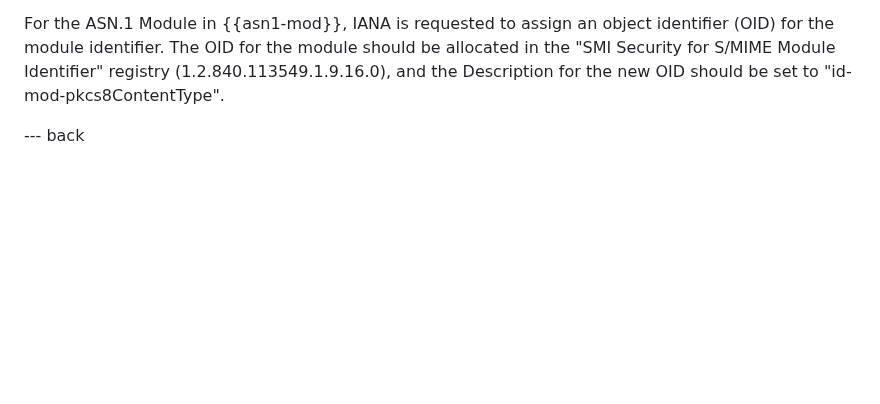
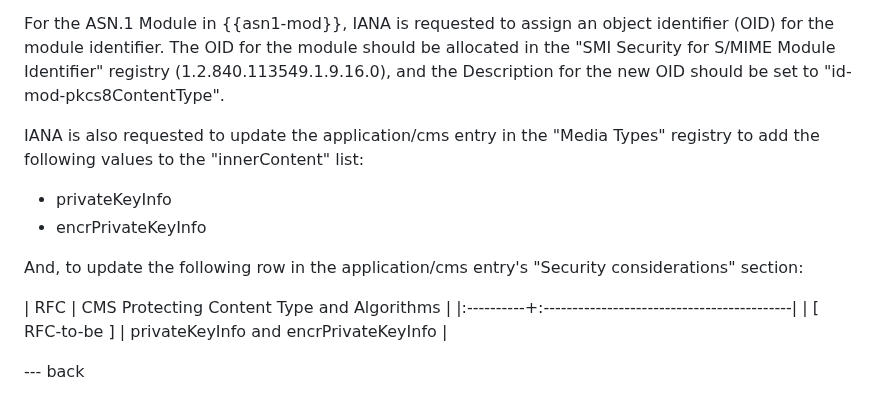
Before and after one commit to lamps-wg/pkcs8-PriKeyInfoCt, a Markdown page: draft-ietf-lamps-pkcs8-prikeyinfo-contenttypes.md, the part around the change. Drawn GitHub-style; blank space fills up the shorter version.

Commit message:
Address #15
Closes #15.

```diff
--- a/draft-ietf-lamps-pkcs8-prikeyinfo-contenttypes.md
+++ b/draft-ietf-lamps-pkcs8-prikeyinfo-contenttypes.md
@@ -180,6 +180,19 @@ should be allocated in the "SMI Security for S/MIME Module Identifier"
 registry (1.2.840.113549.1.9.16.0), and the Description for the new OID should be set
 to "id-mod-pkcs8ContentType".
 
+IANA is also requested to update the application/cms entry in the "Media Types" registry to
+add the following values to the "innerContent" list:
+
+* privateKeyInfo
+* encrPrivateKeyInfo
+
+And, to update the following row in the application/cms entry's "Security considerations" section:
+
+| RFC       | CMS Protecting Content Type and Algorithms |
+|:----------+:-------------------------------------------|
+| [ RFC-to-be ] | privateKeyInfo and encrPrivateKeyInfo  |
+
+
 --- back
 
 # Acknowledgments
```
